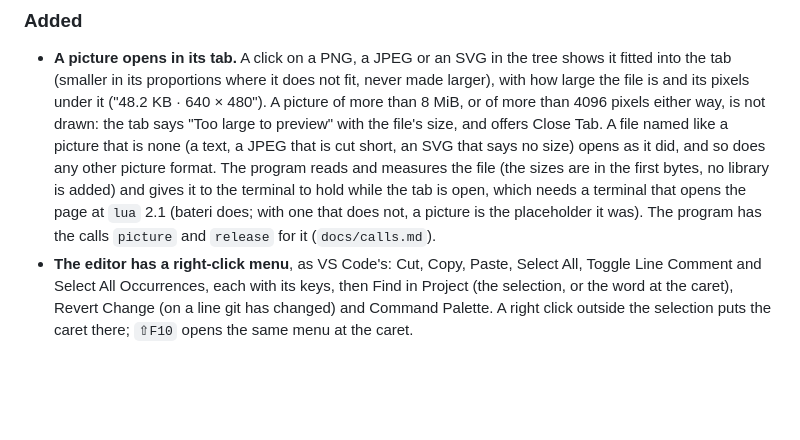
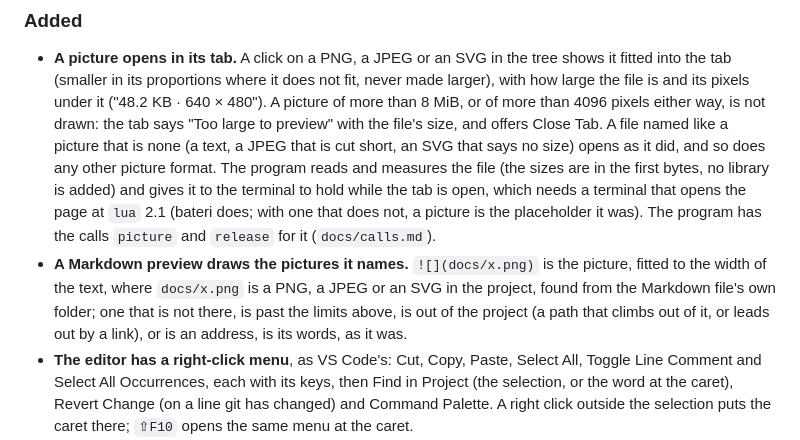
Before and after one commit to bateri/textpen, a Markdown page: CHANGELOG.md, the part around the change. Rendered like a GitHub page; blank space fills up the shorter version.

```diff
--- a/CHANGELOG.md
+++ b/CHANGELOG.md
@@ -19,6 +19,10 @@ change what the previous one did.
   gives it to the terminal to hold while the tab is open, which needs a terminal that opens the
   page at `lua` 2.1 (bateri does; with one that does not, a picture is the placeholder it was). The
   program has the calls `picture` and `release` for it (`docs/calls.md`).
+- **A Markdown preview draws the pictures it names.** `![](docs/x.png)` is the picture, fitted to the
+  width of the text, where `docs/x.png` is a PNG, a JPEG or an SVG in the project, found from the
+  Markdown file's own folder; one that is not there, is past the limits above, is out of the project
+  (a path that climbs out of it, or leads out by a link), or is an address, is its words, as it was.
 - **The editor has a right-click menu**, as VS Code's: Cut, Copy, Paste, Select All, Toggle Line
   Comment and Select All Occurrences, each with its keys, then Find in Project (the selection, or
   the word at the caret), Revert Change (on a line git has changed) and Command Palette. A right
```
Also changed, not shown: README.md (+3 -1 lines), docs/preview.png, 4 other files.
